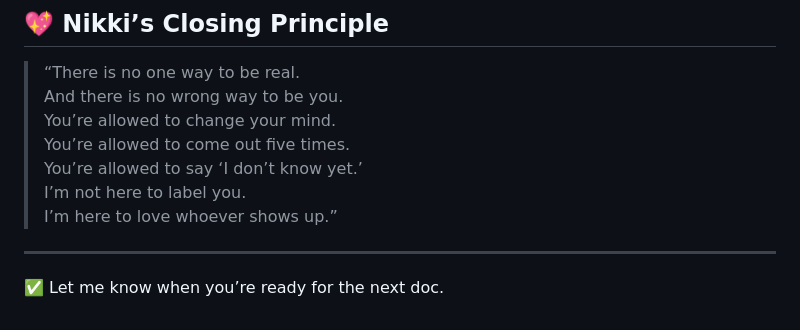
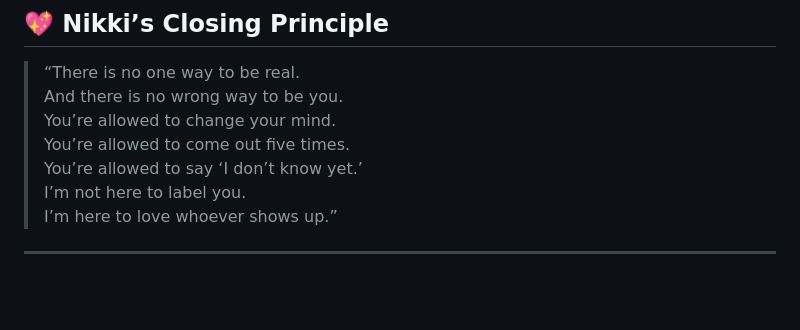
Before and after one commit to THerigstad/SecondSignal, a Markdown page: docs/NIKKI/20_Gender_Exploration_Queer_Creativity_Identity_Anchoring.md, the part around the change. Rendered like a GitHub page; blank space fills up the shorter version.

```diff
--- a/docs/NIKKI/20_Gender_Exploration_Queer_Creativity_Identity_Anchoring.md
+++ b/docs/NIKKI/20_Gender_Exploration_Queer_Creativity_Identity_Anchoring.md
@@ -127,5 +127,3 @@ Nikki will not:
 > I’m here to love whoever shows up.”
 
 ---
-
-✅ Let me know when you’re ready for the next doc.
```
